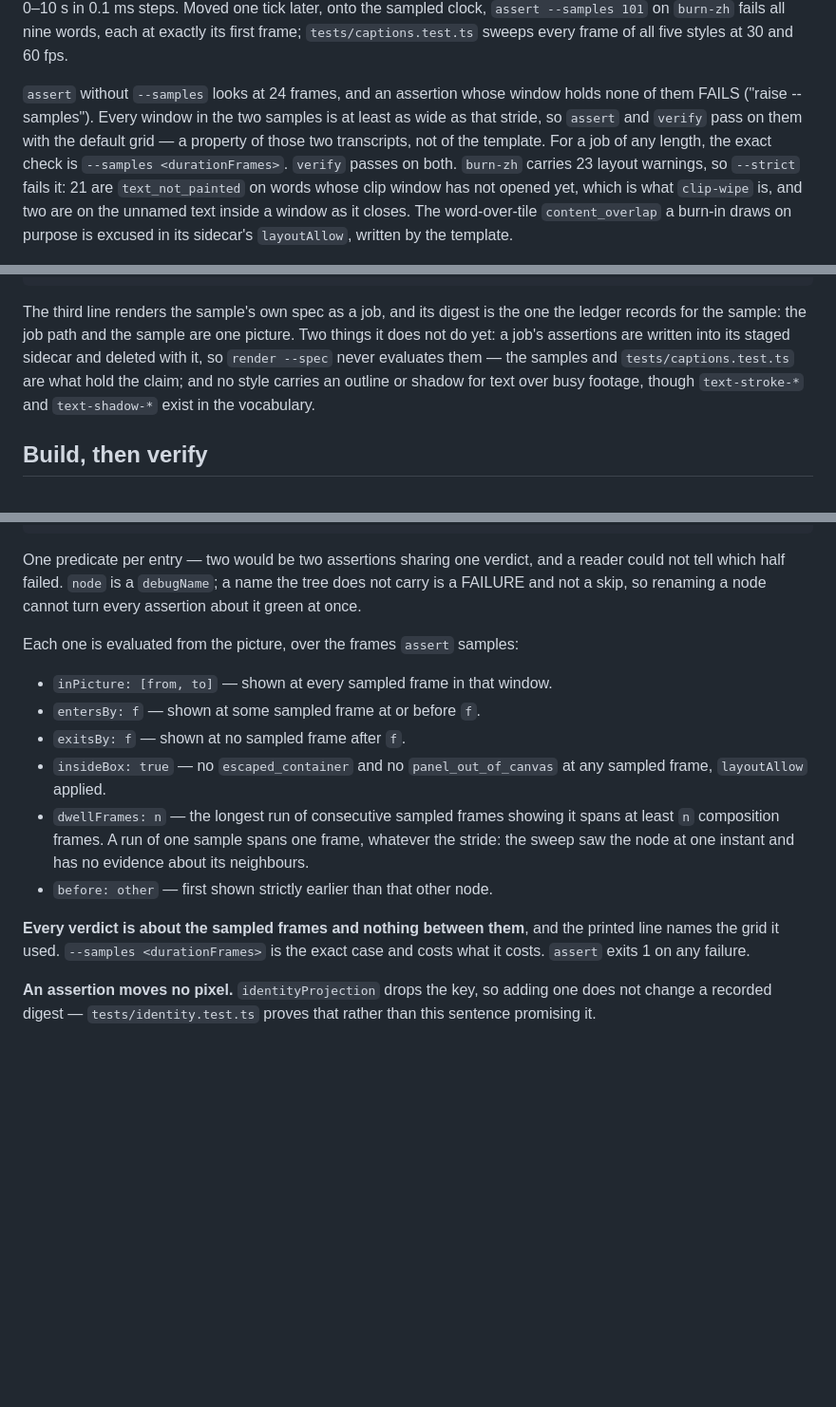
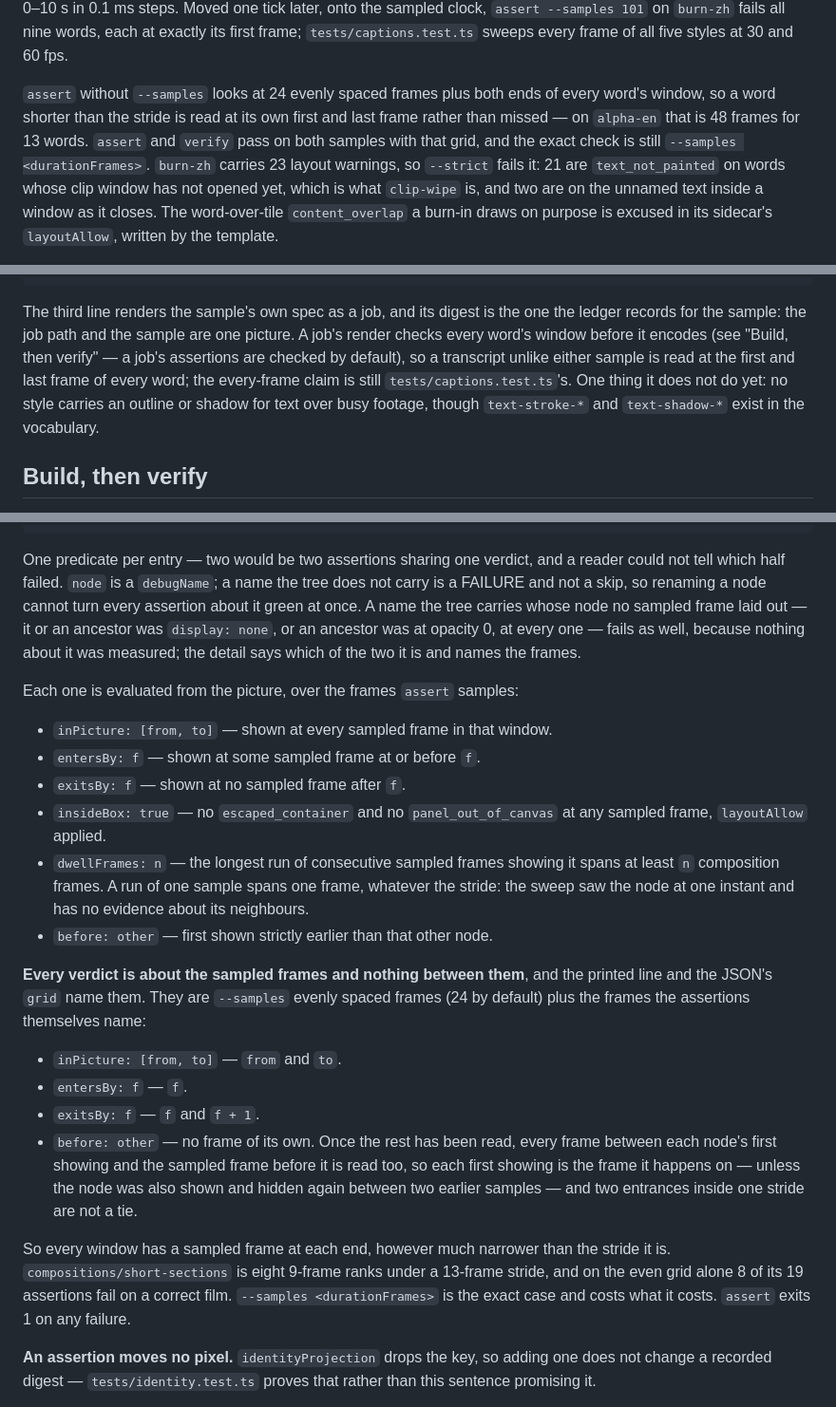
Before and after one commit to anelikes/pocket-motion, a Markdown page: AUTHORING.md, 3 parts joined by grey strips. Shown at 95% size. Rendered like a GitHub page; blank space fills up the shorter version.

```diff
--- a/AUTHORING.md
+++ b/AUTHORING.md
@@ -1156,12 +1156,11 @@ onto the sampled clock, `assert --samples 101` on `burn-zh` fails all nine
 words, each at exactly its first frame; `tests/captions.test.ts` sweeps every
 frame of all five styles at 30 and 60 fps.
 
-`assert` without `--samples` looks at 24 frames, and an assertion whose window
-holds none of them FAILS ("raise --samples"). Every window in the two samples
-is at least as wide as that stride, so `assert` and `verify` pass on them with
-the default grid — a property of those two transcripts, not of the template.
-For a job of any length, the exact check is `--samples <durationFrames>`.
-`verify` passes on both. `burn-zh` carries 23 layout warnings, so `--strict`
+`assert` without `--samples` looks at 24 evenly spaced frames plus both ends
+of every word's window, so a word shorter than the stride is read at its own
+first and last frame rather than missed — on `alpha-en` that is 48 frames for
+13 words. `assert` and `verify` pass on both samples with that grid, and the
+exact check is still `--samples <durationFrames>`. `burn-zh` carries 23 layout warnings, so `--strict`
 fails it: 21 are `text_not_painted` on words whose clip window has not opened
 yet, which is what `clip-wipe` is, and two are on the unnamed text inside a
 window as it closes. The word-over-tile `content_overlap` a burn-in draws on
@@ -1184,11 +1183,12 @@ bun src/cli/main.ts render compositions/captions/burn-zh --spec job.json --out o
 
 The third line renders the sample's own spec as a job, and its digest is the
 one the ledger records for the sample: the job path and the sample are one
-picture. Two things it does not do yet: a job's assertions are written into
-its staged sidecar and deleted with it, so `render --spec` never evaluates
-them — the samples and `tests/captions.test.ts` are what hold the claim; and
-no style carries an outline or shadow for text over busy footage, though
-`text-stroke-*` and `text-shadow-*` exist in the vocabulary.
+picture. A job's render checks every word's window before it encodes (see
+"Build, then verify" — a job's assertions are checked by default), so a
+transcript unlike either sample is read at the first and last frame of every
+word; the every-frame claim is still `tests/captions.test.ts`'s. One thing it
+does not do yet: no style carries an outline or shadow for text over busy
+footage, though `text-stroke-*` and `text-shadow-*` exist in the vocabulary.
 
 ## Build, then verify
 
@@ -1728,7 +1738,10 @@ all. None of them knows what the film is FOR. Write that down in the sidecar:
 One predicate per entry — two would be two assertions sharing one verdict, and
 a reader could not tell which half failed. `node` is a `debugName`; a name the
 tree does not carry is a FAILURE and not a skip, so renaming a node cannot turn
-every assertion about it green at once.
+every assertion about it green at once. A name the tree carries whose node no
+sampled frame laid out — it or an ancestor was `display: none`, or an ancestor
+was at opacity 0, at every one — fails as well, because nothing about it was
+measured; the detail says which of the two it is and names the frames.
 
 Each one is evaluated from the picture, over the frames `assert` samples:
 
@@ -1744,8 +1757,24 @@ Each one is evaluated from the picture, over the frames `assert` samples:
 - `before: other` — first shown strictly earlier than that other node.
 
 **Every verdict is about the sampled frames and nothing between them**, and the
-printed line names the grid it used. `--samples <durationFrames>` is the exact
-case and costs what it costs. `assert` exits 1 on any failure.
+printed line and the JSON's `grid` name them. They are `--samples` evenly
+spaced frames (24 by default) plus the frames the assertions themselves name:
+
+- `inPicture: [from, to]` — `from` and `to`.
+- `entersBy: f` — `f`.
+- `exitsBy: f` — `f` and `f + 1`.
+- `before: other` — no frame of its own. Once the rest has been read, every
+  frame between each node's first showing and the sampled frame before it is
+  read too, so each first showing is the frame it happens on — unless the
+  node was also shown and hidden again between two earlier samples — and two
+  entrances inside one stride are not a tie.
+
+So every window has a sampled frame at each end, however much narrower than
+the stride it is.
+`compositions/short-sections` is eight 9-frame ranks under a 13-frame stride,
+and on the even grid alone 8 of its 19 assertions fail on a correct film.
+`--samples <durationFrames>` is the exact case and costs what it costs.
+`assert` exits 1 on any failure.
 
 **An assertion moves no pixel.** `identityProjection` drops the key, so adding
 one does not change a recorded digest — `tests/identity.test.ts` proves that
```
Also changed, not shown: other parts of AUTHORING.md (+11 -1 lines), AGENTS.md (+54 -14 lines), skills/pocket-motion/SKILL.md (+7 -4 lines).
